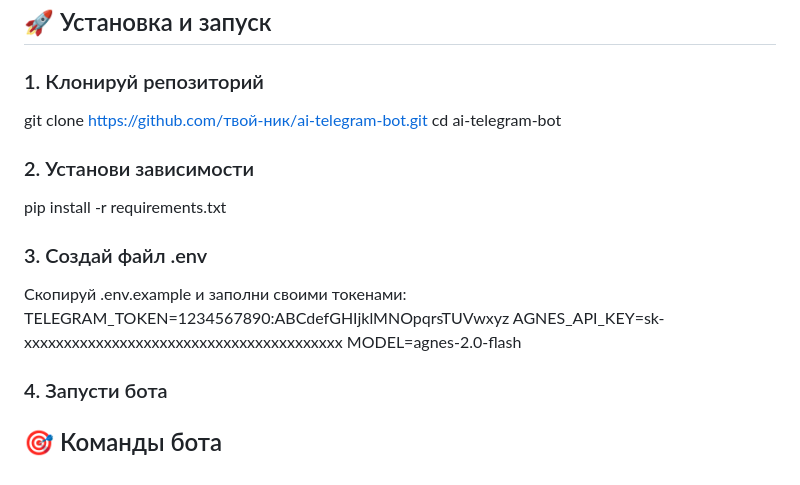
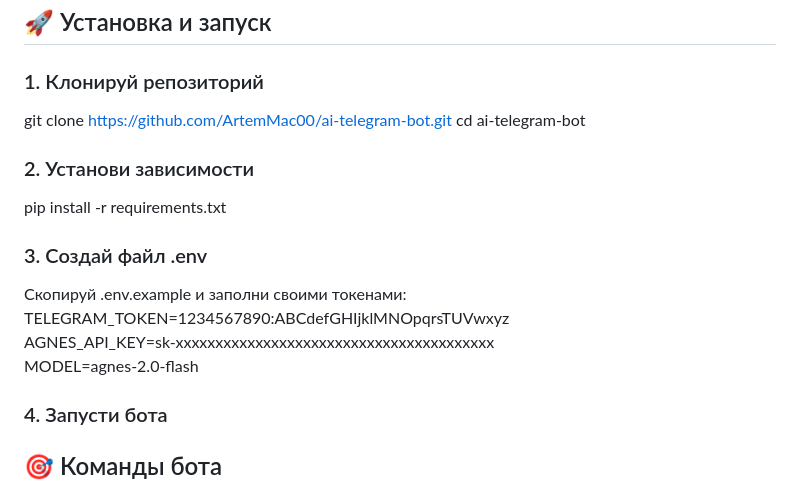
Before and after one commit to ArtemMac00/Portfolio, a Markdown page: AITelegramBot/README.MD, the part around the change. Rendered like a GitHub page.

```diff
--- a/AITelegramBot/README.MD
+++ b/AITelegramBot/README.MD
@@ -29,16 +29,16 @@
 ## 🚀 Установка и запуск
 
 ### 1. Клонируй репозиторий
-git clone https://github.com/твой-ник/ai-telegram-bot.git
+git clone https://github.com/ArtemMac00/ai-telegram-bot.git
 cd ai-telegram-bot
 
 ### 2. Установи зависимости
 pip install -r requirements.txt
 
 ### 3. Создай файл .env
-Скопируй .env.example и заполни своими токенами:
-TELEGRAM_TOKEN=1234567890:ABCdefGHIjklMNOpqrsTUVwxyz
-AGNES_API_KEY=sk-xxxxxxxxxxxxxxxxxxxxxxxxxxxxxxxxxxxxxxxx
+Скопируй .env.example и заполни своими токенами: \
+TELEGRAM_TOKEN=1234567890:ABCdefGHIjklMNOpqrsTUVwxyz \
+AGNES_API_KEY=sk-xxxxxxxxxxxxxxxxxxxxxxxxxxxxxxxxxxxxxxxx \
 MODEL=agnes-2.0-flash
 
 ### 4. Запусти бота
```
